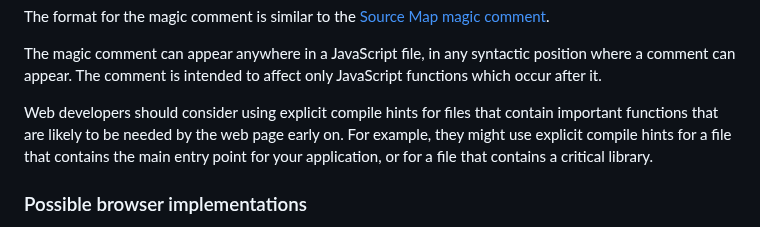
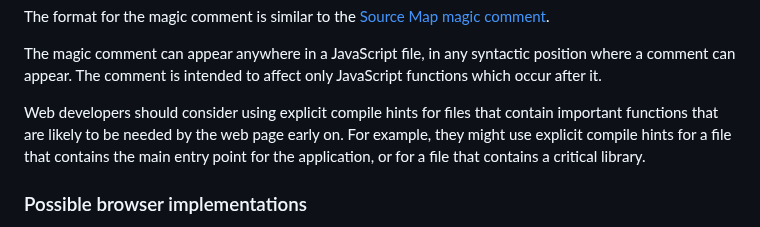
Before and after one commit to WICG/explicit-javascript-compile-hints-file-based, a Markdown page: README.md, the part around the change. GitHub-like rendering.

```diff
--- a/README.md
+++ b/README.md
@@ -89,7 +89,7 @@ The format for the magic comment is similar to the [Source Map magic comment](ht
 
 The magic comment can appear anywhere in a JavaScript file, in any syntactic position where a comment can appear. The comment is intended to affect only JavaScript functions which occur after it.
 
-Web developers should consider using explicit compile hints for files that contain important functions that are likely to be needed by the web page early on. For example, they might use explicit compile hints for a file that contains the main entry point for your application, or for a file that contains a critical library.
+Web developers should consider using explicit compile hints for files that contain important functions that are likely to be needed by the web page early on. For example, they might use explicit compile hints for a file that contains the main entry point for the application, or for a file that contains a critical library.
 
 ### Possible browser implementations
 
```
